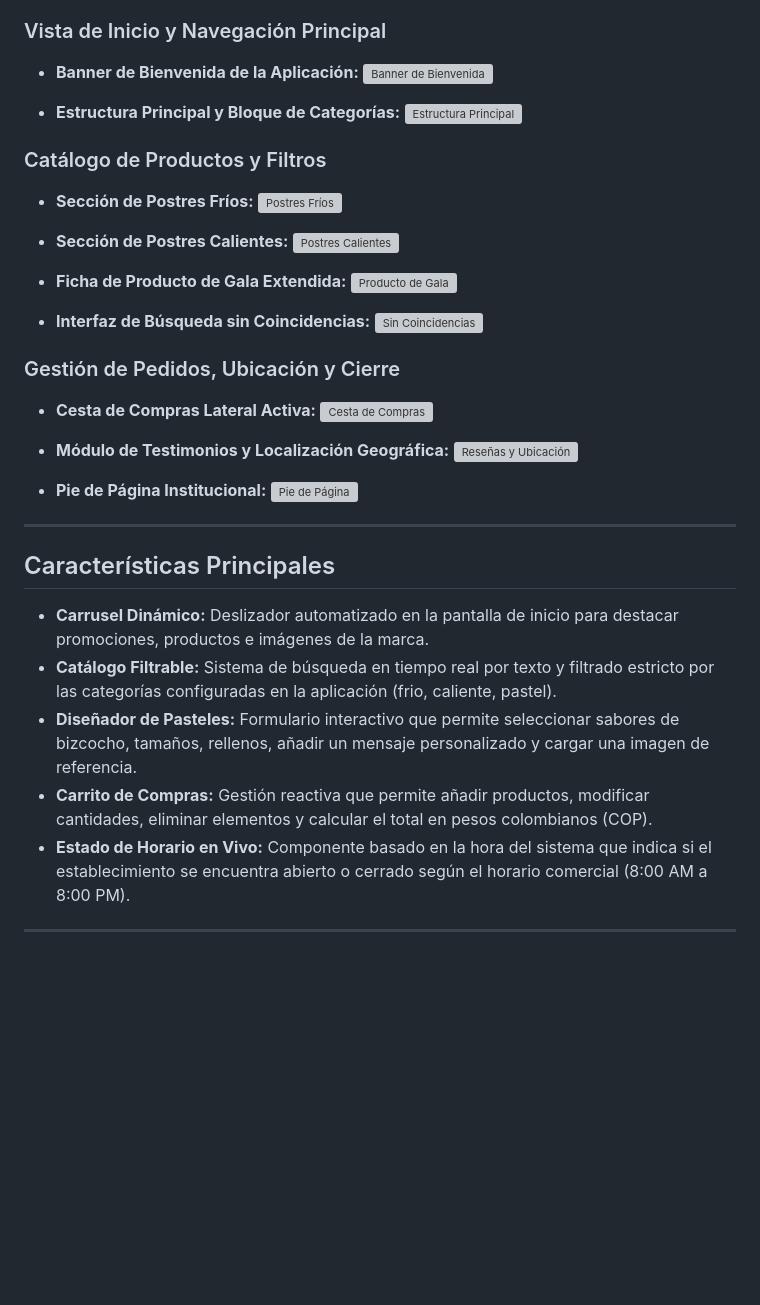
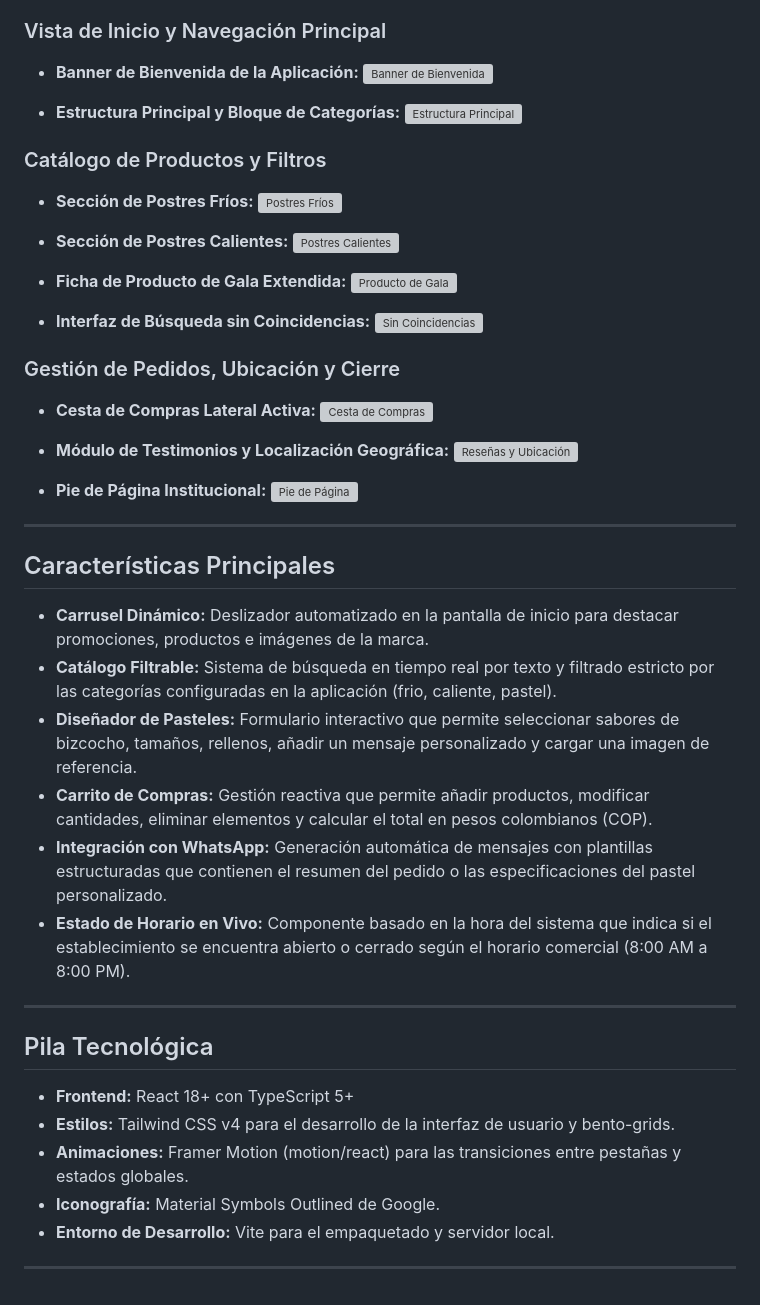
Before and after one commit to sjsandoval1117-ctrl/delicias-del-ayer, a Markdown page: README.md, the part around one of its changes. Drawn GitHub-style; blank space fills up the shorter version; grey boxes are pictures that could not be loaded.

```diff
--- a/README.md
+++ b/README.md
@@ -63,6 +63,17 @@ A continuación se presentan todas las capturas de pantalla de la interfaz de la
 *   **Catálogo Filtrable:** Sistema de búsqueda en tiempo real por texto y filtrado estricto por las categorías configuradas en la aplicación (frio, caliente, pastel).
 *   **Diseñador de Pasteles:** Formulario interactivo que permite seleccionar sabores de bizcocho, tamaños, rellenos, añadir un mensaje personalizado y cargar una imagen de referencia.
 *   **Carrito de Compras:** Gestión reactiva que permite añadir productos, modificar cantidades, eliminar elementos y calcular el total en pesos colombianos (COP).
+*   **Integración con WhatsApp:** Generación automática de mensajes con plantillas estructuradas que contienen el resumen del pedido o las especificaciones del pastel personalizado.
 *   **Estado de Horario en Vivo:** Componente basado en la hora del sistema que indica si el establecimiento se encuentra abierto o cerrado según el horario comercial (8:00 AM a 8:00 PM).
 
 ---
+
+## Pila Tecnológica
+
+*   **Frontend:** React 18+ con TypeScript 5+
+*   **Estilos:** Tailwind CSS v4 para el desarrollo de la interfaz de usuario y bento-grids.
+*   **Animaciones:** Framer Motion (motion/react) para las transiciones entre pestañas y estados globales.
+*   **Iconografía:** Material Symbols Outlined de Google.
+*   **Entorno de Desarrollo:** Vite para el empaquetado y servidor local.
+
+---
```
Also changed, not shown: other parts of README.md (+9 -9 lines).
